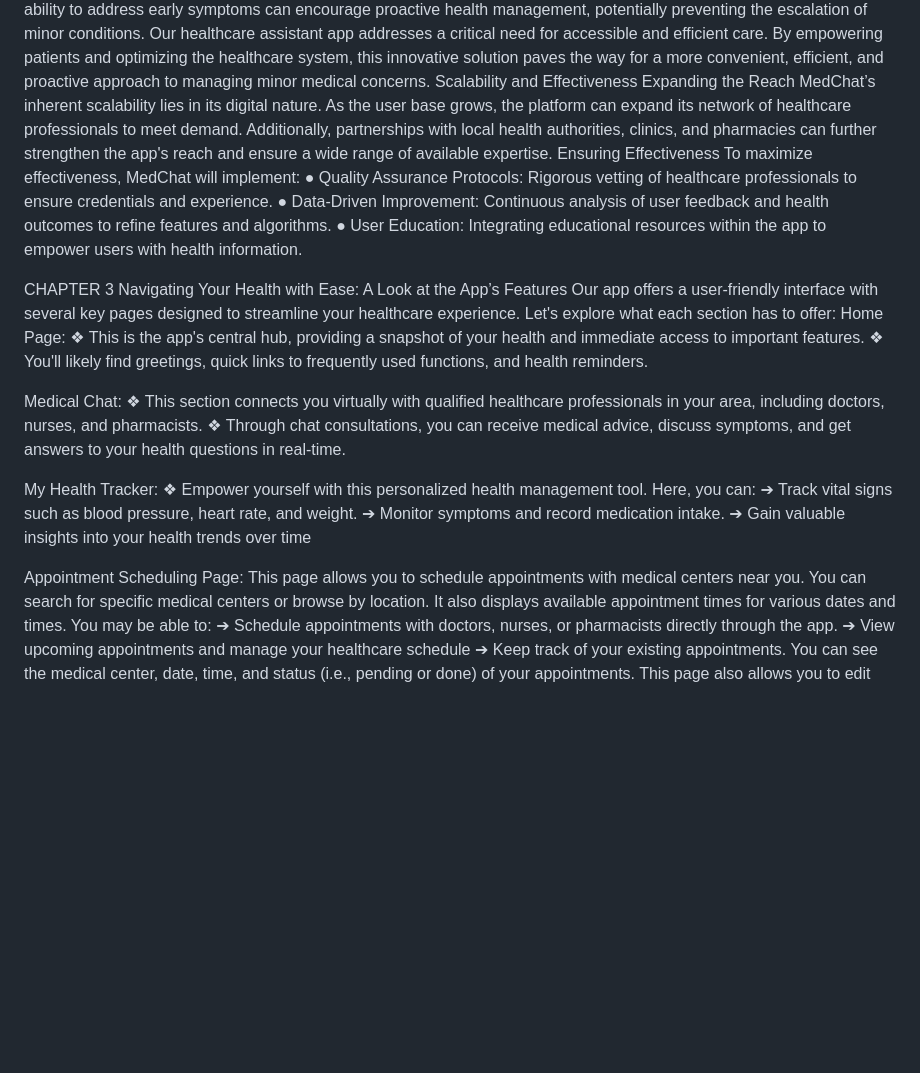
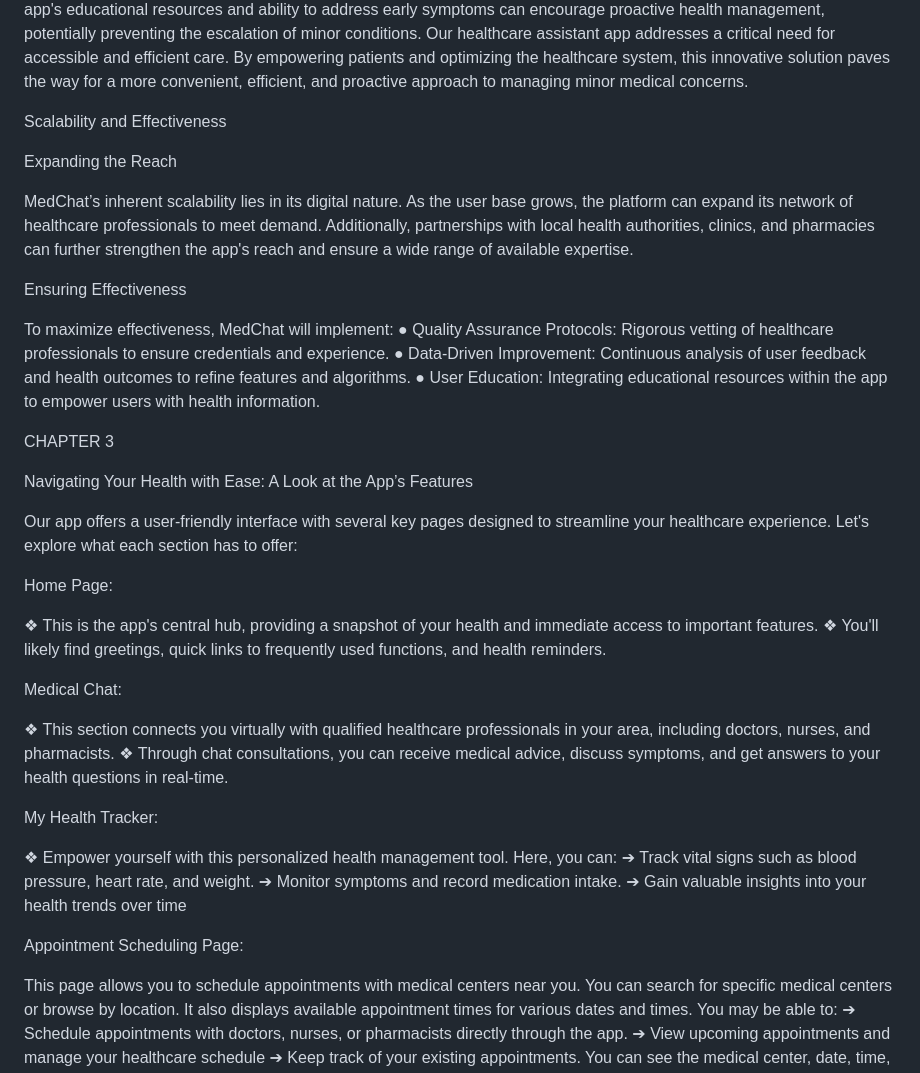
Before and after one commit to aishadeen/MedChat, a Markdown page: README.md, the part around the change printed below. Rendered like a GitHub page; blank space fills up the shorter version.

```diff
--- a/README.md
+++ b/README.md
@@ -34,10 +48,15 @@ The positive impact of our app extends beyond individual users. By facilitating
 ü  Optimize appointment scheduling: Reduced demand for in-person visits frees up appointment slots for patients requiring more comprehensive examinations.
 ü  Promote preventive care: The app's educational resources and ability to address early symptoms can encourage proactive health management, potentially preventing the escalation of minor conditions.
 Our healthcare assistant app addresses a critical need for accessible and efficient care. By empowering patients and optimizing the healthcare system, this innovative solution paves the way for a more convenient, efficient, and proactive approach to managing minor medical concerns.
+
 Scalability and Effectiveness
+
 Expanding the Reach
+
 MedChat’s inherent scalability lies in its digital nature. As the user base grows, the platform can expand its network of healthcare professionals to meet demand. Additionally, partnerships with local health authorities, clinics, and pharmacies can further strengthen the app's reach and ensure a wide range of available expertise.
+
 Ensuring Effectiveness
+
 To maximize effectiveness, MedChat will implement:
 ●	Quality Assurance Protocols: Rigorous vetting of healthcare professionals to ensure credentials and experience.
 ●	Data-Driven Improvement: Continuous analysis of user feedback and health outcomes to refine features and algorithms.
@@ -47,19 +66,24 @@ To maximize effectiveness, MedChat will implement:
 
 
 CHAPTER 3
+
 Navigating Your Health with Ease: A Look at the App’s Features
+
 Our app offers a user-friendly interface with several key pages designed to streamline your healthcare experience. Let's explore what each section has to offer:
+
 Home Page:
+
 ❖	This is the app's central hub, providing a snapshot of your health and immediate access to important features.
 ❖	You'll likely find greetings, quick links to frequently used functions, and health reminders.
 
 
+Medical Chat:
 
-Medical Chat:
 ❖	This section connects you virtually with qualified healthcare professionals in your area, including doctors, nurses, and pharmacists.
 ❖	Through chat consultations, you can receive medical advice, discuss symptoms, and get answers to your health questions in real-time.
 
 My Health Tracker:
+
 ❖	Empower yourself with this personalized health management tool. Here, you can:
 ➔	Track vital signs such as blood pressure, heart rate, and weight.
 ➔	Monitor symptoms and record medication intake.
@@ -69,15 +93,8 @@ My Health Tracker:
 
 
 
+Appointment Scheduling Page:
 
-
-
-
-
-
-
-
-Appointment Scheduling Page:
 This page allows you to schedule appointments with medical centers near you. You can search for specific medical centers or browse by location. It also displays available appointment times for various dates and times.
 You may be able to:
 ➔	Schedule appointments with doctors, nurses, or pharmacists directly through the app.
```
Also changed, not shown: other parts of README.md (+19 -1 lines).
